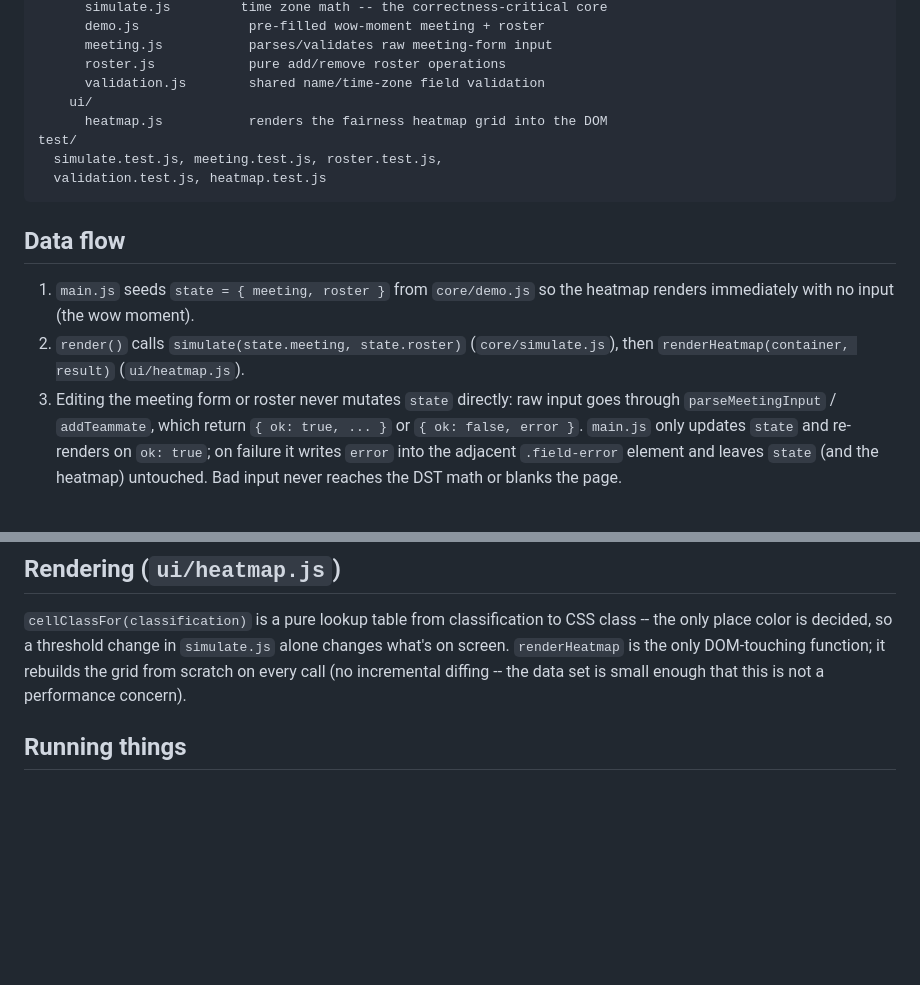
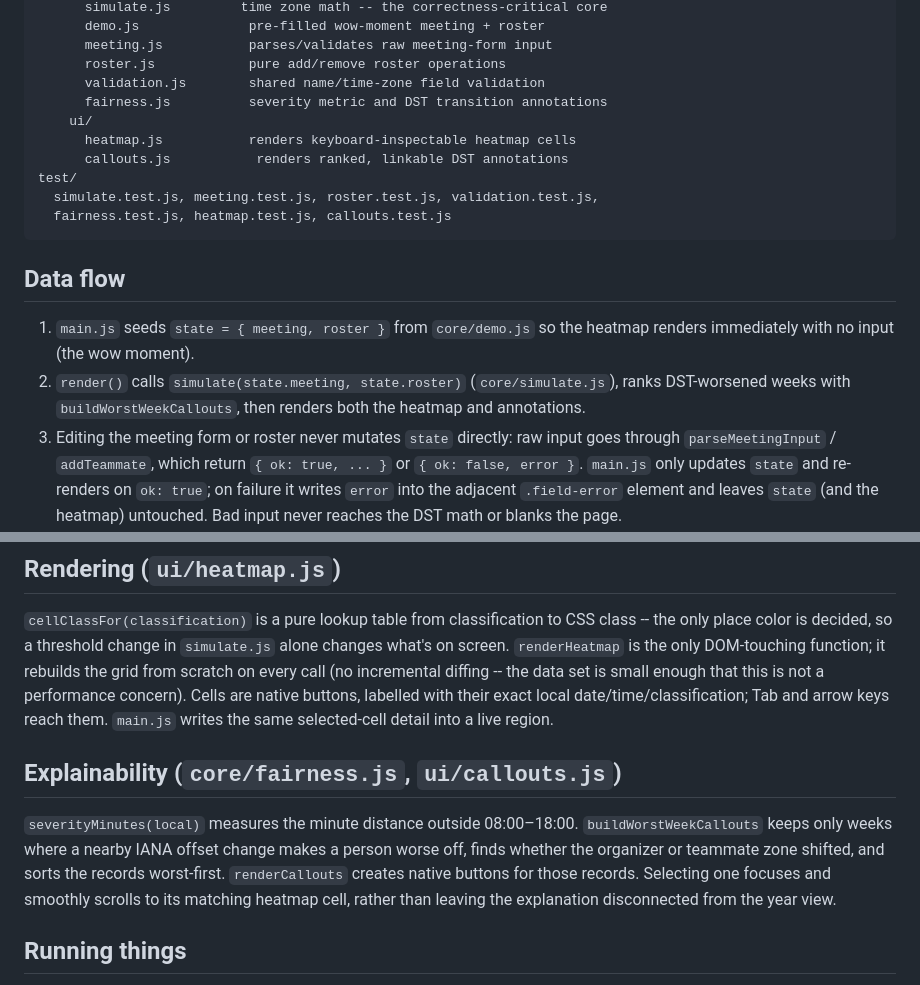
Before and after one commit to ctkrug/fair-hours, a Markdown page: docs/ARCHITECTURE.md, 2 parts joined by grey strips. Drawn GitHub-style; blank space fills up the shorter version.

Commit message:
docs(architecture): map fairness explanation modules

````diff
--- a/docs/ARCHITECTURE.md
+++ b/docs/ARCHITECTURE.md
@@ -19,11 +19,13 @@ site/
       meeting.js           parses/validates raw meeting-form input
       roster.js            pure add/remove roster operations
       validation.js        shared name/time-zone field validation
+      fairness.js          severity metric and DST transition annotations
     ui/
-      heatmap.js           renders the fairness heatmap grid into the DOM
+      heatmap.js           renders keyboard-inspectable heatmap cells
+      callouts.js           renders ranked, linkable DST annotations
 test/
-  simulate.test.js, meeting.test.js, roster.test.js,
-  validation.test.js, heatmap.test.js
+  simulate.test.js, meeting.test.js, roster.test.js, validation.test.js,
+  fairness.test.js, heatmap.test.js, callouts.test.js
 ```
 
 ## Data flow
@@ -31,8 +33,8 @@ test/
 1. `main.js` seeds `state = { meeting, roster }` from `core/demo.js` so the
    heatmap renders immediately with no input (the wow moment).
 2. `render()` calls `simulate(state.meeting, state.roster)`
-   (`core/simulate.js`), then `renderHeatmap(container, result)`
-   (`ui/heatmap.js`).
+   (`core/simulate.js`), ranks DST-worsened weeks with
+   `buildWorstWeekCallouts`, then renders both the heatmap and annotations.
 3. Editing the meeting form or roster never mutates `state` directly: raw
    input goes through `parseMeetingInput` / `addTeammate`, which return
    `{ ok: true, ... }` or `{ ok: false, error }`. `main.js` only updates
@@ -87,7 +89,19 @@ to CSS class -- the only place color is decided, so a threshold change in
 `simulate.js` alone changes what's on screen. `renderHeatmap` is the only
 DOM-touching function; it rebuilds the grid from scratch on every call
 (no incremental diffing -- the data set is small enough that this is not a
-performance concern).
+performance concern). Cells are native buttons, labelled with their exact
+local date/time/classification; Tab and arrow keys reach them. `main.js`
+writes the same selected-cell detail into a live region.
+
+## Explainability (`core/fairness.js`, `ui/callouts.js`)
+
+`severityMinutes(local)` measures the minute distance outside 08:00–18:00.
+`buildWorstWeekCallouts` keeps only weeks where a nearby IANA offset change
+makes a person worse off, finds whether the organizer or teammate zone
+shifted, and sorts the records worst-first. `renderCallouts` creates native
+buttons for those records. Selecting one focuses and smoothly scrolls to its
+matching heatmap cell, rather than leaving the explanation disconnected from
+the year view.
 
 ## Running things
 
````
